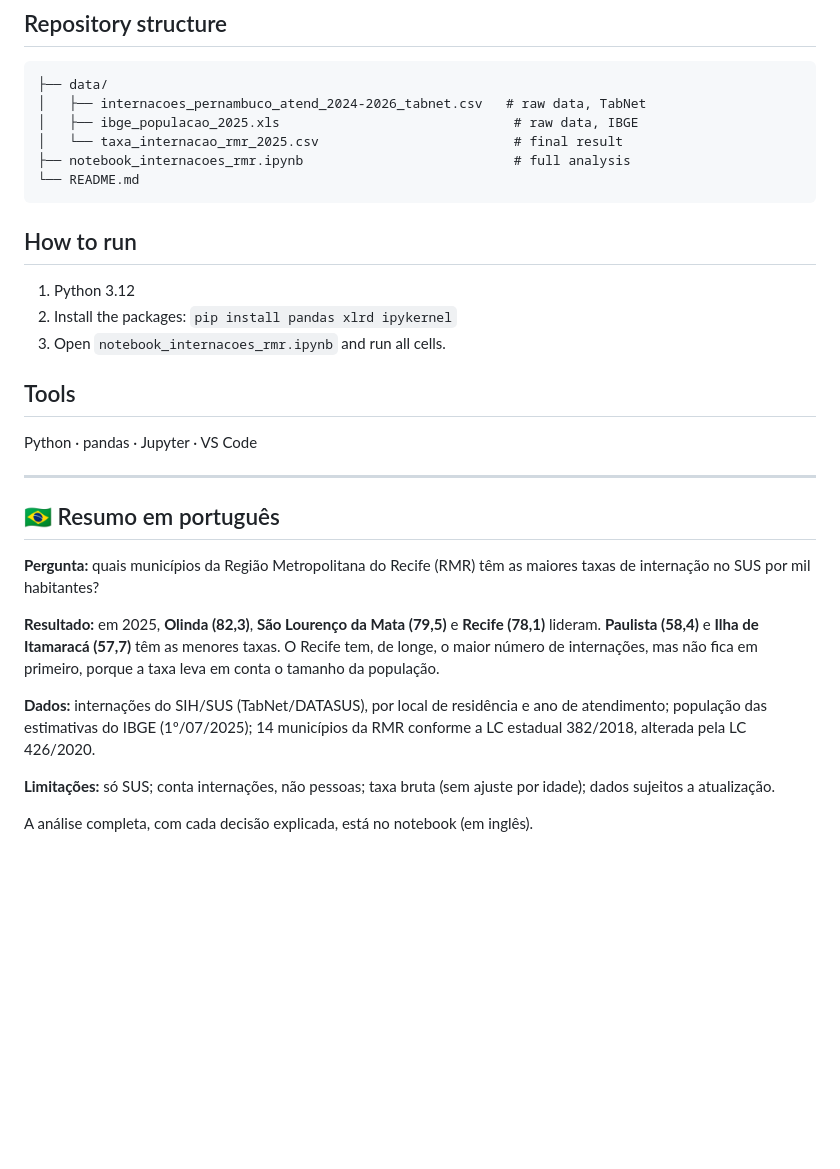
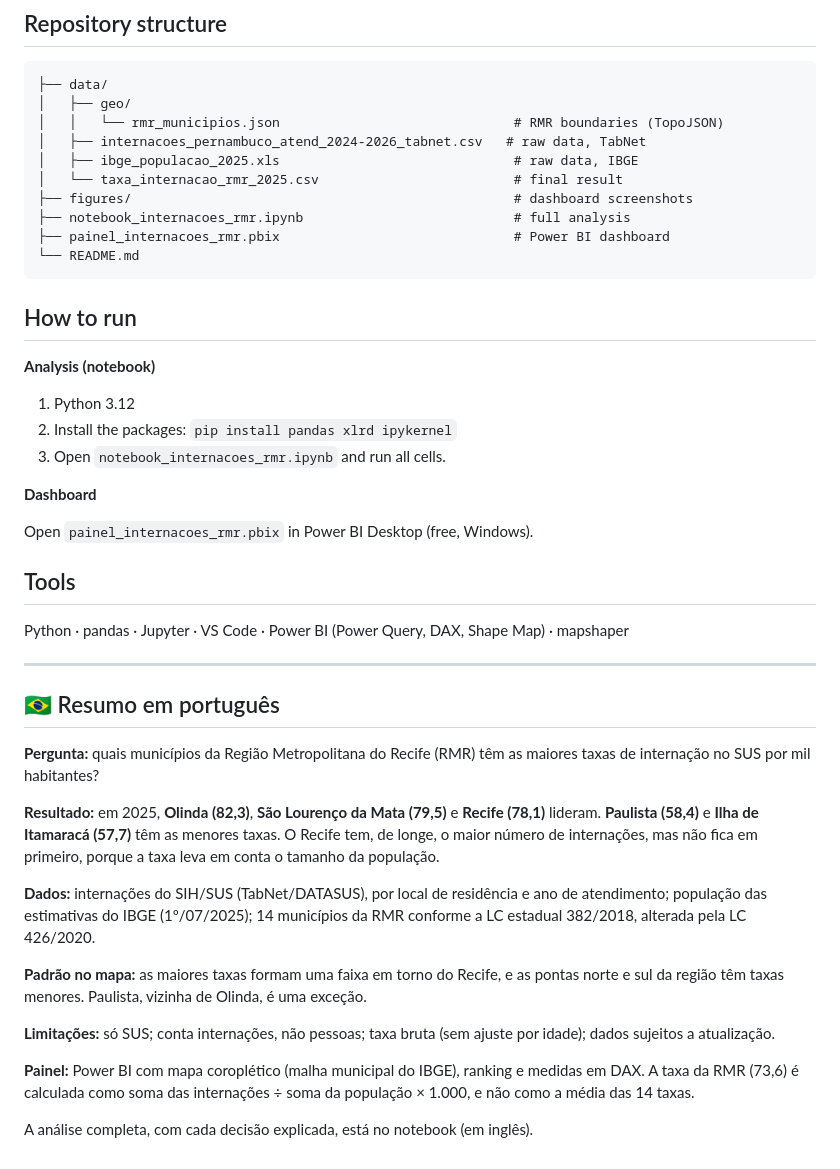
Before and after one commit to pedrosxlala-bit/sus-hospitalization-rates-rmr, a Markdown page: README.md, the part around one of its changes. GitHub-like rendering; blank space fills up the shorter version.

````diff
--- a/README.md
+++ b/README.md
@@ -61,22 +79,32 @@ Each step, decision and check is explained in the notebook.
 
 ```
 ├── data/
+│   ├── geo/
+│   │   └── rmr_municipios.json                              # RMR boundaries (TopoJSON)
 │   ├── internacoes_pernambuco_atend_2024-2026_tabnet.csv   # raw data, TabNet
 │   ├── ibge_populacao_2025.xls                              # raw data, IBGE
 │   └── taxa_internacao_rmr_2025.csv                         # final result
+├── figures/                                                 # dashboard screenshots
 ├── notebook_internacoes_rmr.ipynb                           # full analysis
+├── painel_internacoes_rmr.pbix                              # Power BI dashboard
 └── README.md
 ```
 
 ## How to run
 
+**Analysis (notebook)**
+
 1. Python 3.12
 2. Install the packages: `pip install pandas xlrd ipykernel`
 3. Open `notebook_internacoes_rmr.ipynb` and run all cells.
 
+**Dashboard**
+
+Open `painel_internacoes_rmr.pbix` in Power BI Desktop (free, Windows).
+
 ## Tools
 
-Python · pandas · Jupyter · VS Code
+Python · pandas · Jupyter · VS Code · Power BI (Power Query, DAX, Shape Map) · mapshaper
 
 ---
 
@@ -88,6 +116,10 @@ Python · pandas · Jupyter · VS Code
 
 **Dados:** internações do SIH/SUS (TabNet/DATASUS), por local de residência e ano de atendimento; população das estimativas do IBGE (1º/07/2025); 14 municípios da RMR conforme a LC estadual 382/2018, alterada pela LC 426/2020.
 
+**Padrão no mapa:** as maiores taxas formam uma faixa em torno do Recife, e as pontas norte e sul da região têm taxas menores. Paulista, vizinha de Olinda, é uma exceção.
+
 **Limitações:** só SUS; conta internações, não pessoas; taxa bruta (sem ajuste por idade); dados sujeitos a atualização.
 
+**Painel:** Power BI com mapa coroplético (malha municipal do IBGE), ranking e medidas em DAX. A taxa da RMR (73,6) é calculada como soma das internações ÷ soma da população × 1.000, e não como a média das 14 taxas.
+
 A análise completa, com cada decisão explicada, está no notebook (em inglês).
````
Also changed, not shown: other parts of README.md (+19 -1 lines), figures/dashboard.png (added), figures/dashboard_data.png (added), 3 other files.
